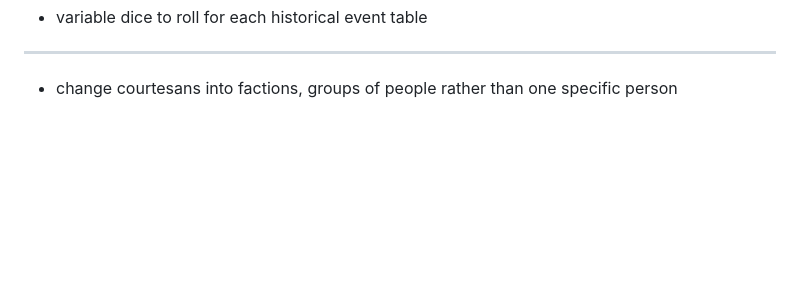
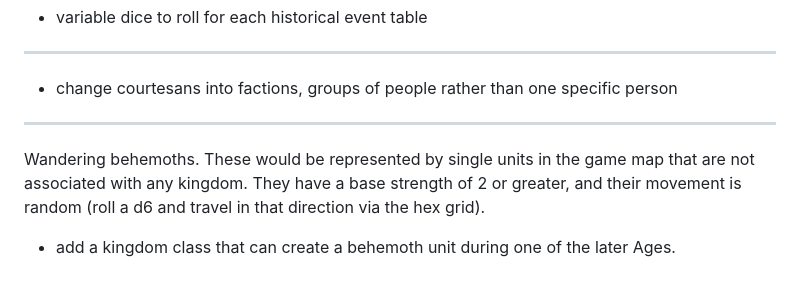
Before and after one commit to trevclaridge/Writ-of-Rulers, a Markdown page: Design Notes/Misc Ideas.md, the part around the change. Drawn GitHub-style; blank space fills up the shorter version.

Commit message:
add wandering behemoths idea

```diff
--- a/Design Notes/Misc Ideas.md
+++ b/Design Notes/Misc Ideas.md
@@ -133,3 +133,9 @@ This could also be the only expected "session" of the game for those that want t
 ---
 
 - change courtesans into factions, groups of people rather than one specific person
+
+---
+
+Wandering behemoths. These would be represented by single units in the game map that are not associated with any kingdom. They have a base strength of 2 or greater, and their movement is random (roll a d6 and travel in that direction via the hex grid).
+
+- add a kingdom class that can create a behemoth unit during one of the later Ages.
```
